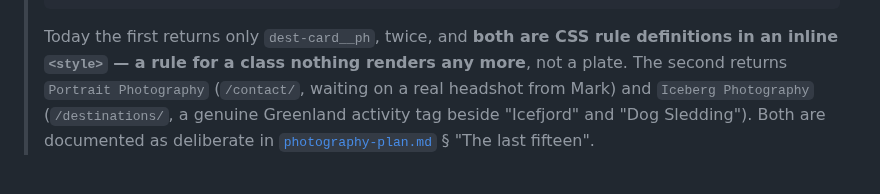
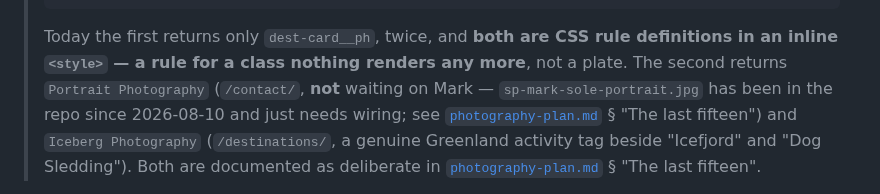
Before and after one commit to soleman23/hymt, a Markdown page: docs/seo/photography-needed.md, the part around the change. Rendered like a GitHub page.

```diff
--- a/docs/seo/photography-needed.md
+++ b/docs/seo/photography-needed.md
@@ -47,7 +47,10 @@
 > Today the first returns only `dest-card__ph`, twice, and **both are CSS rule
 > definitions in an inline `<style>` — a rule for a class nothing renders any
 > more**, not a plate. The second returns `Portrait Photography` (`/contact/`,
-> waiting on a real headshot from Mark) and `Iceberg Photography`
+> **not** waiting on Mark — `sp-mark-sole-portrait.jpg` has been in the repo
+> since 2026-08-10 and just needs wiring; see
+> [`photography-plan.md`](photography-plan.md) § "The last fifteen") and
+> `Iceberg Photography`
 > (`/destinations/`, a genuine Greenland activity tag beside "Icefjord" and
 > "Dog Sledding"). Both are documented as deliberate in
 > [`photography-plan.md`](photography-plan.md) § "The last fifteen".
```
Also changed, not shown: docs/seo/photography-plan.md (+39 -6 lines).
